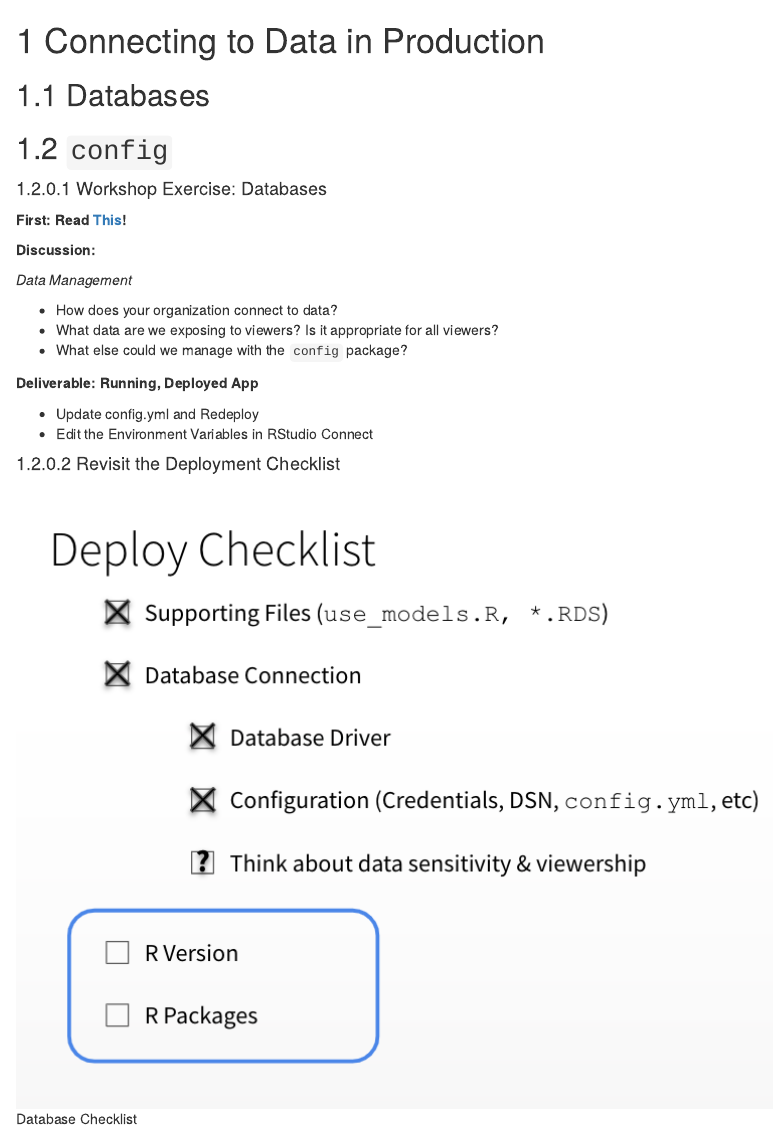
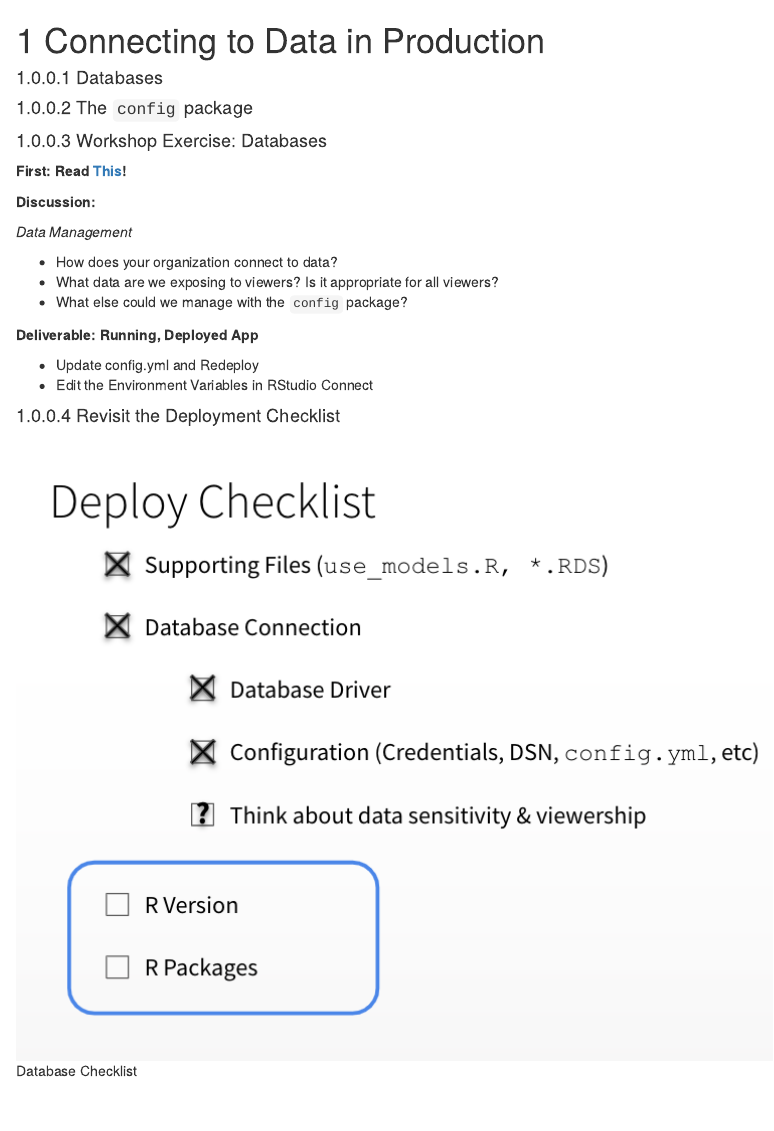
Before and after one commit to kellobri/shiny-prod-book, an R Markdown document (07-databases.Rmd): the page in a window 1100 px wide, from its top. Rendered offline with R 4.5, knitr and Pandoc, with nearby package versions; drawn as R Markdown's standard HTML page in place of the format the file asks for.

Commit message:
Update databases

```diff
--- a/07-databases.Rmd
+++ b/07-databases.Rmd
@@ -1,8 +1,8 @@
 # Connecting to Data in Production
 
-## Databases
+#### Databases
 
-## `config`
+#### The `config` package
 
 #### Workshop Exercise: Databases
 
```
